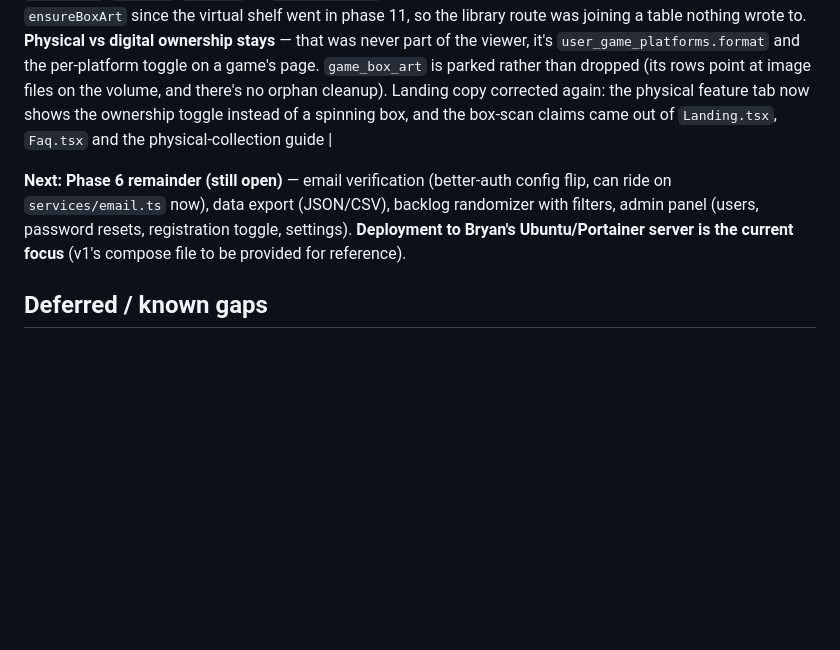
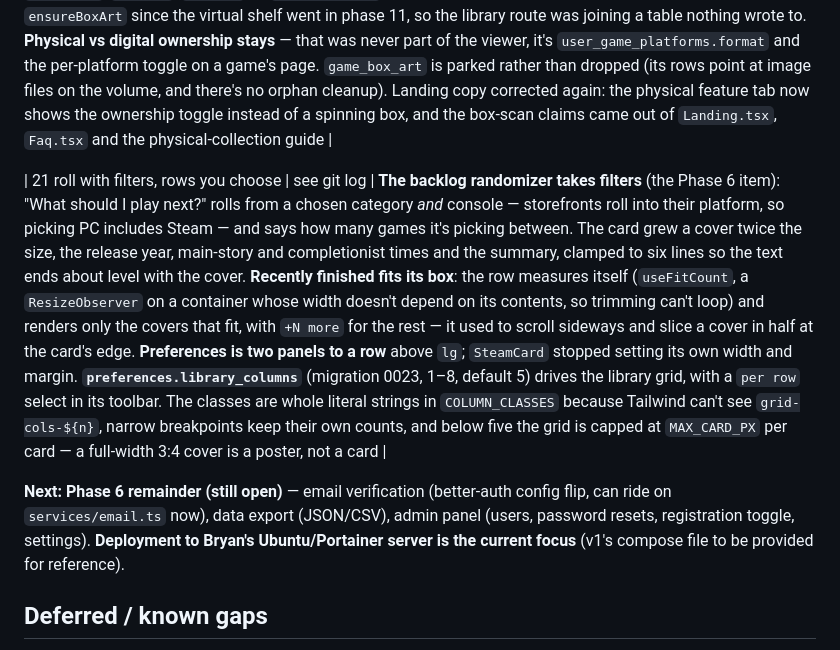
Before and after one commit to BryanSimp/game-manager-2, a Markdown page: CLAUDE.md, the part around the change. Rendered like a GitHub page; blank space fills up the shorter version.

Commit message:
Log phase 21 in CLAUDE.md, and close the randomizer's open item
The backlog randomizer with filters was listed under the Phase 6
remainder; it's the dashboard roll now, so it comes off that list.

Co-Authored-By: Claude Opus 5 <noreply@anthropic.com>

```diff
--- a/CLAUDE.md
+++ b/CLAUDE.md
@@ -224,10 +224,11 @@ was dev-only). Never use `db push`.
 
 | 20 drop the 3D boxes | see git log | **The 3D box viewer is removed entirely**, with the pipeline behind it: `BoxViewer3D.tsx`, `services/boxart.ts`, `packages/shared/src/case-colors.ts` (`BOX_SPECS`/`caseColorFor`/`FAMILY_ACCENT`), the `game_box_art` join in `entryPlatforms`, and `boxArtSrc`/`boxArtW`/`boxArtH` on `OwnedPlatform`. Half of it was already dead: nothing had called `ensureBoxArt` since the virtual shelf went in phase 11, so the library route was joining a table nothing wrote to. **Physical vs digital ownership stays** — that was never part of the viewer, it's `user_game_platforms.format` and the per-platform toggle on a game's page. `game_box_art` is parked rather than dropped (its rows point at image files on the volume, and there's no orphan cleanup). Landing copy corrected again: the physical feature tab now shows the ownership toggle instead of a spinning box, and the box-scan claims came out of `Landing.tsx`, `Faq.tsx` and the physical-collection guide |
 
+| 21 roll with filters, rows you choose | see git log | **The backlog randomizer takes filters** (the Phase 6 item): "What should I play next?" rolls from a chosen category *and* console — storefronts roll into their platform, so picking PC includes Steam — and says how many games it's picking between. The card grew a cover twice the size, the release year, main-story and completionist times and the summary, clamped to six lines so the text ends about level with the cover. **Recently finished fits its box**: the row measures itself (`useFitCount`, a `ResizeObserver` on a container whose width doesn't depend on its contents, so trimming can't loop) and renders only the covers that fit, with `+N more` for the rest — it used to scroll sideways and slice a cover in half at the card's edge. **Preferences is two panels to a row** above `lg`; `SteamCard` stopped setting its own width and margin. **`preferences.library_columns`** (migration 0023, 1–8, default 5) drives the library grid, with a `per row` select in its toolbar. The classes are whole literal strings in `COLUMN_CLASSES` because Tailwind can't see `grid-cols-${n}`, narrow breakpoints keep their own counts, and below five the grid is capped at `MAX_CARD_PX` per card — a full-width 3:4 cover is a poster, not a card |
+
 **Next: Phase 6 remainder (still open)** — email verification (better-auth config
-flip, can ride on `services/email.ts` now), data export (JSON/CSV), backlog
-randomizer with filters, admin panel (users, password resets, registration
-toggle, settings).
+flip, can ride on `services/email.ts` now), data export (JSON/CSV), admin panel
+(users, password resets, registration toggle, settings).
 **Deployment to Bryan's Ubuntu/Portainer server is the current focus** (v1's compose
 file to be provided for reference).
 
```
